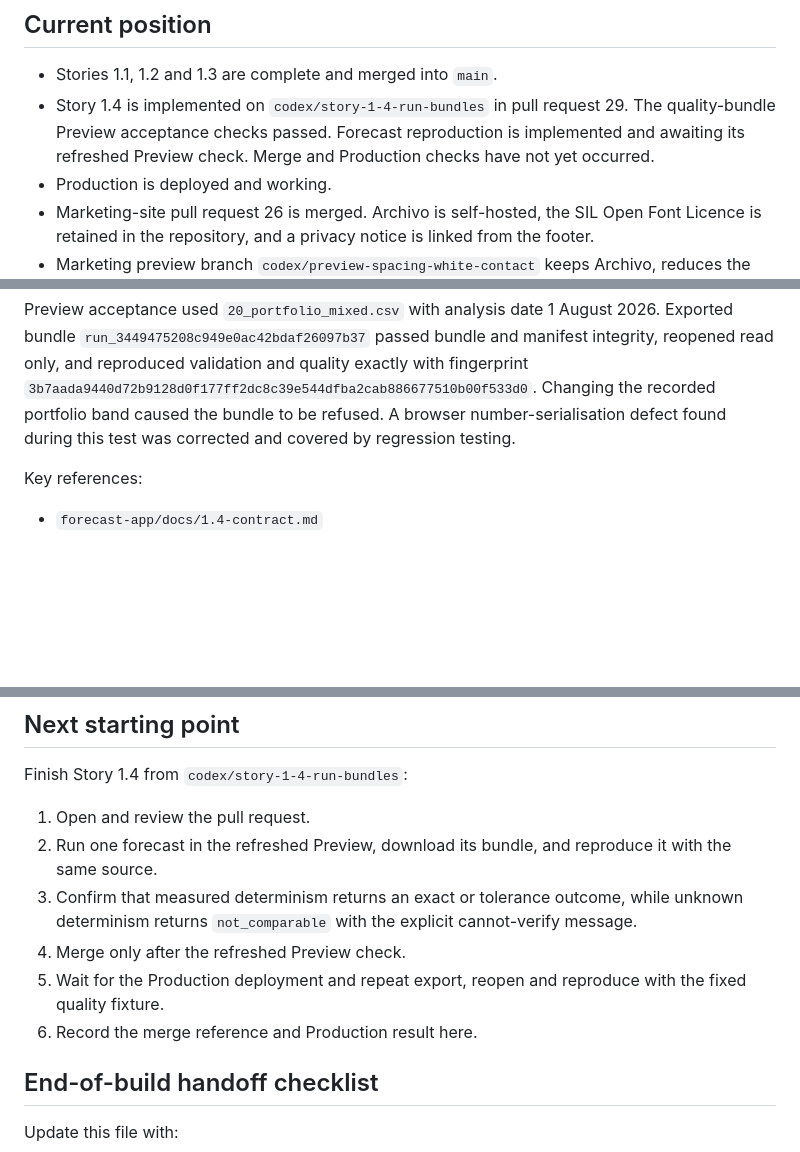
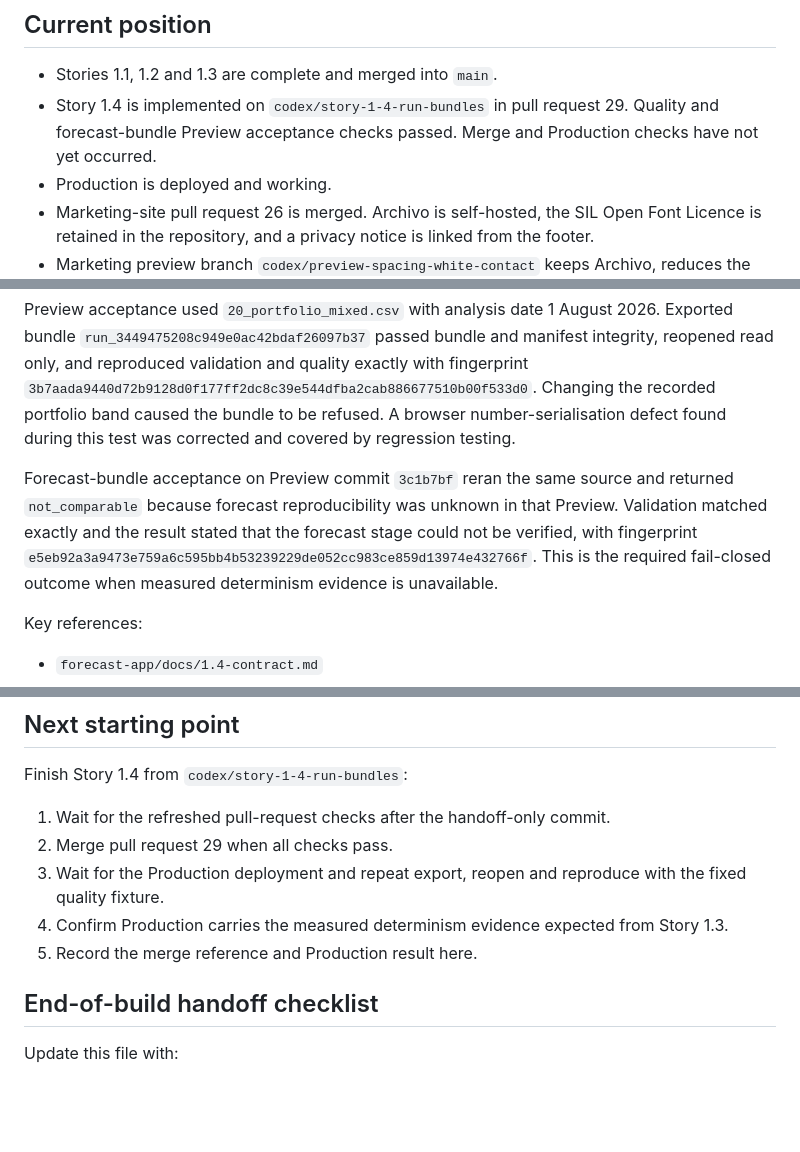
Before and after one commit to 5ktvrg9gfy-creator/silurian-site, a Markdown page: PROJECT_HANDOFF.md, 3 parts joined by grey strips. Drawn GitHub-style; blank space fills up the shorter version.

Commit message:
Record forecast bundle Preview acceptance

```diff
--- a/PROJECT_HANDOFF.md
+++ b/PROJECT_HANDOFF.md
@@ -7,7 +7,7 @@ This is the recovery and transfer document for the Silurian website and Forecast
 ## Current position
 
 - Stories 1.1, 1.2 and 1.3 are complete and merged into `main`.
-- Story 1.4 is implemented on `codex/story-1-4-run-bundles` in pull request 29. The quality-bundle Preview acceptance checks passed. Forecast reproduction is implemented and awaiting its refreshed Preview check. Merge and Production checks have not yet occurred.
+- Story 1.4 is implemented on `codex/story-1-4-run-bundles` in pull request 29. Quality and forecast-bundle Preview acceptance checks passed. Merge and Production checks have not yet occurred.
 - Production is deployed and working.
 - Marketing-site pull request 26 is merged. Archivo is self-hosted, the SIL Open Font Licence is retained in the repository, and a privacy notice is linked from the footer.
 - Marketing preview branch `codex/preview-spacing-white-contact` keeps Archivo, reduces the hero top inset to match the responsive page gutter, corrects the mobile gap between capabilities 4 and 5, tightens the orange contact section and reverses its text and button outlines to white. Production remains unchanged unless the preview is approved and merged.
@@ -114,6 +114,8 @@ The manifest schema is now 1.2. Its fingerprint excludes deployment-only identit
 The golden bundle is generated by the real validator and quality engine. Generation stops unless every metric and band agrees with the unchanged independent `expected_quality.json` target.
 
 Preview acceptance used `20_portfolio_mixed.csv` with analysis date 1 August 2026. Exported bundle `run_3449475208c949e0ac42bdaf26097b37` passed bundle and manifest integrity, reopened read only, and reproduced validation and quality exactly with fingerprint `3b7aada9440d72b9128d0f177ff2dc8c39e544dfba2cab886677510b00f533d0`. Changing the recorded portfolio band caused the bundle to be refused. A browser number-serialisation defect found during this test was corrected and covered by regression testing.
+
+Forecast-bundle acceptance on Preview commit `3c1b7bf` reran the same source and returned `not_comparable` because forecast reproducibility was unknown in that Preview. Validation matched exactly and the result stated that the forecast stage could not be verified, with fingerprint `e5eb92a3a9473e759a6c595bb4b53239229de052cc983ce859d13974e432766f`. This is the required fail-closed outcome when measured determinism evidence is unavailable.
 
 Key references:
 
@@ -293,12 +295,11 @@ Do not treat the handoff update as optional documentation. It is part of the bui
 
 Finish Story 1.4 from `codex/story-1-4-run-bundles`:
 
-1. Open and review the pull request.
-2. Run one forecast in the refreshed Preview, download its bundle, and reproduce it with the same source.
-3. Confirm that measured determinism returns an exact or tolerance outcome, while unknown determinism returns `not_comparable` with the explicit cannot-verify message.
-4. Merge only after the refreshed Preview check.
-5. Wait for the Production deployment and repeat export, reopen and reproduce with the fixed quality fixture.
-6. Record the merge reference and Production result here.
+1. Wait for the refreshed pull-request checks after the handoff-only commit.
+2. Merge pull request 29 when all checks pass.
+3. Wait for the Production deployment and repeat export, reopen and reproduce with the fixed quality fixture.
+4. Confirm Production carries the measured determinism evidence expected from Story 1.3.
+5. Record the merge reference and Production result here.
 
 ## End-of-build handoff checklist
 
```
